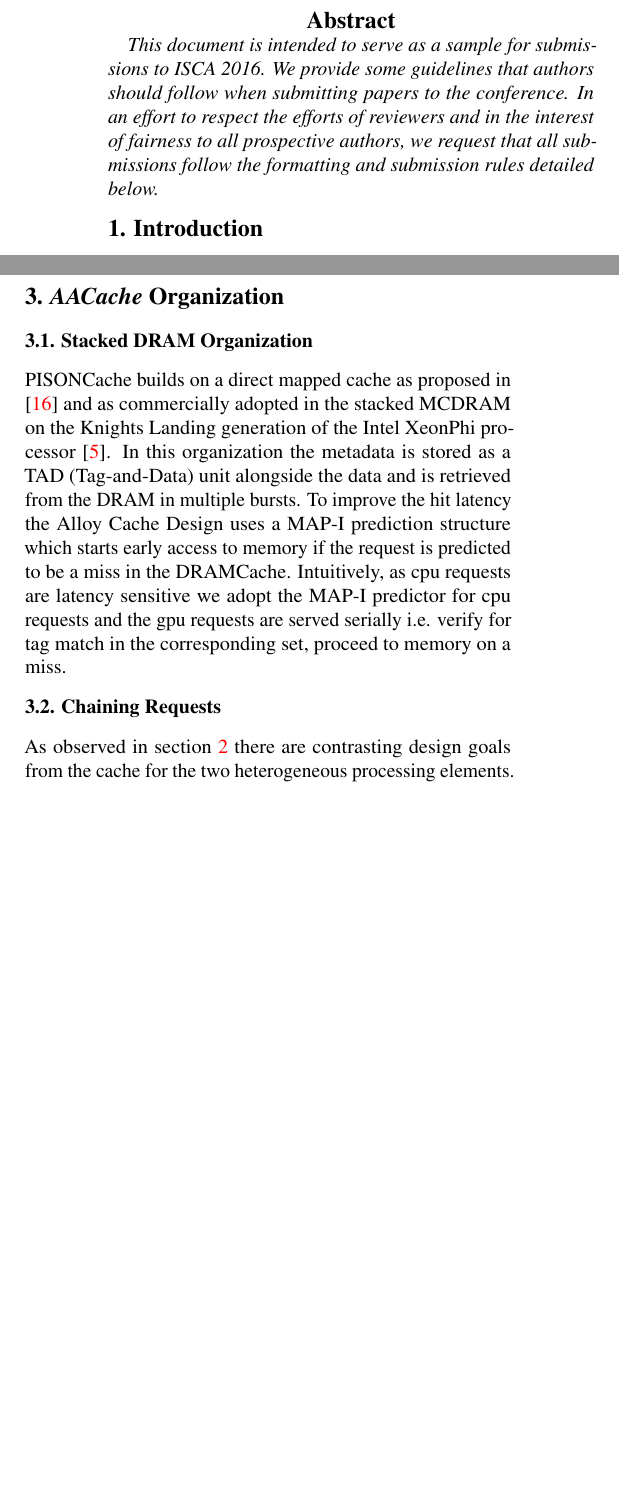
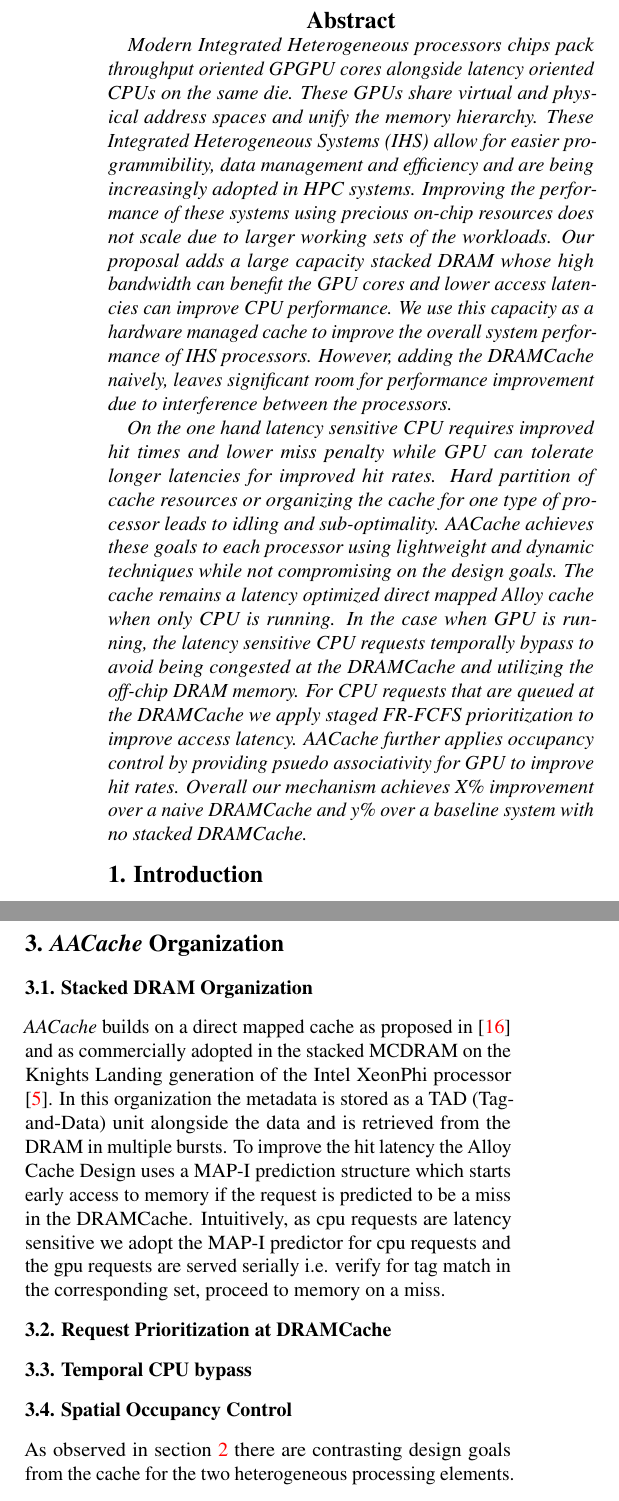
Before and after one commit to adarshpatil/my-hsa-paper, a LaTeX document (pact17/main.tex, which reads pact17/abstract.tex, pact17/mechanism.tex): two parts of the columns of pages 1 and 3 of 5, joined at a grey line, cut so that both start at the same text, the shorter picture padded with empty space. Compiled offline with pdfLaTeX.

Commit message:
added abstract

```diff
--- a/pact17/abstract.tex
+++ b/pact17/abstract.tex
@@ -1,5 +1,6 @@
 \begin{abstract}
 
-This document is intended to serve as a sample for submissions to ISCA 2016. We provide some guidelines that authors should follow when submitting papers to the conference. In an effort to respect the efforts of reviewers and in the interest of fairness to all prospective authors, we request that all submissions follow the formatting and submission rules detailed below.
+Modern Integrated Heterogeneous processors chips pack throughput oriented GPGPU cores alongside latency oriented CPUs on the same die. These GPUs share virtual and physical address spaces and unify the memory hierarchy. These Integrated Heterogeneous Systems (IHS) allow for easier programmibility, data management and efficiency and are being increasingly adopted in HPC systems. Improving the performance of these systems  using precious on-chip resources does not scale due to larger working sets of the workloads. Our proposal adds a large capacity stacked DRAM whose high bandwidth can benefit the GPU cores and lower access latencies can improve CPU performance. We use this capacity as a hardware managed cache to improve the overall system performance of IHS processors. However, adding the DRAMCache naively, leaves significant room for performance improvement due to interference between the processors.
+\par On the one hand latency sensitive CPU requires improved hit times and lower miss penalty while GPU can tolerate longer latencies for improved hit rates. Hard partition of cache resources or organizing the cache for one type of processor leads to idling and sub-optimality. \cachename achieves these goals to each processor using lightweight and dynamic techniques while not compromising on the design goals. The cache remains a latency optimized direct mapped Alloy cache when only CPU is running. In the case when GPU is running, the latency sensitive CPU requests temporally bypass to avoid being congested at the DRAMCache and utilizing the off-chip DRAM memory. For CPU requests that are queued at the DRAMCache we apply staged FR-FCFS prioritization to improve access latency. \cachename further applies occupancy control by providing psuedo associativity for GPU to improve hit rates. Overall our mechanism achieves X\% improvement over a naive DRAMCache and y\% over a baseline system with no stacked DRAMCache.
 
 \end{abstract}
--- a/pact17/mechanism.tex
+++ b/pact17/mechanism.tex
@@ -1,5 +1,7 @@
 \section{\cachename Organization} \label{mechanism}
 \subsection{Stacked DRAM Organization} \label{rbhvblp}
-PISONCache builds on a direct mapped cache as proposed in \cite{alloy} and as commercially adopted in the stacked MCDRAM on the Knights Landing generation of the Intel XeonPhi processor \cite{xeonphi}. In this organization the metadata is stored as a TAD (Tag-and-Data) unit alongside the data and is retrieved from the DRAM in multiple bursts. To improve the hit latency the Alloy Cache Design uses a MAP-I prediction structure which starts early access to memory if the request is predicted to be a miss in the DRAMCache. Intuitively, as cpu requests are latency sensitive we adopt the MAP-I predictor for cpu requests and the gpu requests are served serially i.e. verify for tag match in the corresponding set, proceed to memory on a miss.
-\subsection{Chaining Requests}
+\cachename builds on a direct mapped cache as proposed in \cite{alloy} and as commercially adopted in the stacked MCDRAM on the Knights Landing generation of the Intel XeonPhi processor \cite{xeonphi}. In this organization the metadata is stored as a TAD (Tag-and-Data) unit alongside the data and is retrieved from the DRAM in multiple bursts. To improve the hit latency the Alloy Cache Design uses a MAP-I prediction structure which starts early access to memory if the request is predicted to be a miss in the DRAMCache. Intuitively, as cpu requests are latency sensitive we adopt the MAP-I predictor for cpu requests and the gpu requests are served serially i.e. verify for tag match in the corresponding set, proceed to memory on a miss.
+\subsection{Request Prioritization at DRAMCache}
+\subsection{Temporal CPU bypass}
+\subsection{Spatial Occupancy Control}
 As observed in section \ref{motivation} there are contrasting design goals from the cache for the two heterogeneous processing elements. An important observation we make here is that the working sets of CPU applications tend to be limited to few tens of MBs due to the limited amount of MLP that can be exploited by the CPUs. Hence providing larger than certain partitions of cache leads to no improvement in hit rates and IPC. To accommodate these goals we use a technique inspired by the collision resolution mechanism of a hash map - namely open addressing. However,
```
Also changed, not shown: pact17/chaining.tex (deleted, +0 -5 lines), pact17/introduction.tex (+1 -1 lines).
